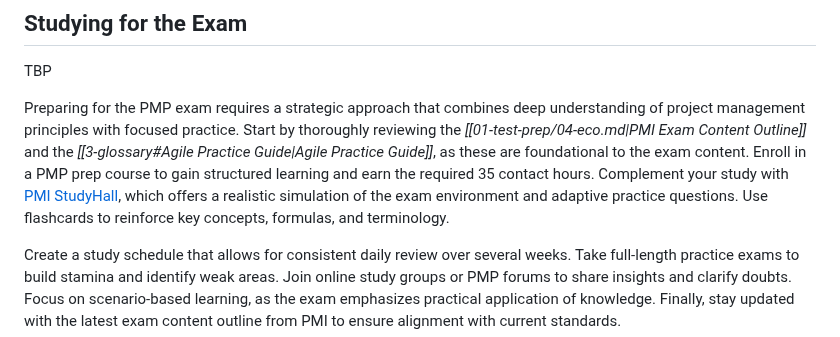
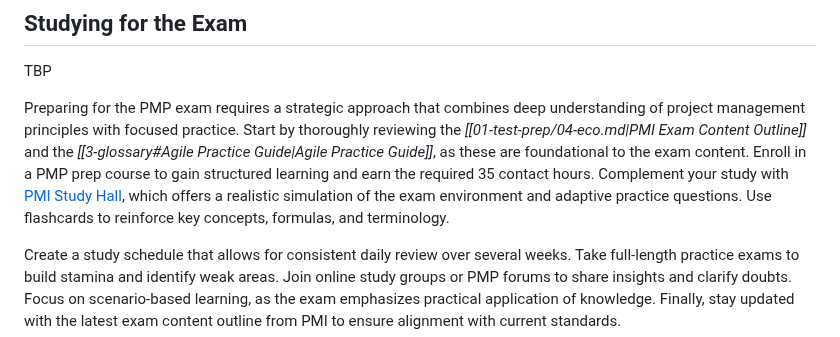
Before and after one commit to JASYTIONLINE/3302-cmpa-repo, a Markdown page: content/01-test-prep/01-test-prep.md, the part around the change. GitHub-like rendering.

```diff
--- a/content/01-test-prep/01-test-prep.md
+++ b/content/01-test-prep/01-test-prep.md
@@ -23,7 +23,7 @@ The goal is confidence under time pressure—not cramming.
 ## Studying for the Exam
 TBP
 
-Preparing for the PMP exam requires a strategic approach that combines deep understanding of project management principles with focused practice. Start by thoroughly reviewing the *[[01-test-prep/04-eco.md|PMI Exam Content Outline]]* and the *[[3-glossary#Agile Practice Guide|Agile Practice Guide]]*, as these are foundational to the exam content. Enroll in a PMP prep course to gain structured learning and earn the required 35 contact hours. Complement your study with [PMI StudyHall](https://www.pmi.org/certifications/certification-resources/pmi-study-hall?utm_source_misc=examsimulator_PMP), which offers a realistic simulation of the exam environment and adaptive practice questions. Use flashcards to reinforce key concepts, formulas, and terminology.
+Preparing for the PMP exam requires a strategic approach that combines deep understanding of project management principles with focused practice. Start by thoroughly reviewing the *[[01-test-prep/04-eco.md|PMI Exam Content Outline]]* and the *[[3-glossary#Agile Practice Guide|Agile Practice Guide]]*, as these are foundational to the exam content. Enroll in a PMP prep course to gain structured learning and earn the required 35 contact hours. Complement your study with [PMI Study Hall](https://www.pmi.org/certifications/certification-resources/pmi-study-hall?utm_source_misc=examsimulator_PMP), which offers a realistic simulation of the exam environment and adaptive practice questions. Use flashcards to reinforce key concepts, formulas, and terminology.
 
 Create a study schedule that allows for consistent daily review over several weeks. Take full-length practice exams to build stamina and identify weak areas. Join online study groups or PMP forums to share insights and clarify doubts. Focus on scenario-based learning, as the exam emphasizes practical application of knowledge. Finally, stay updated with the latest exam content outline from PMI to ensure alignment with current standards.
 
```
Also changed, not shown: content/index.md (+5 -1 lines).
